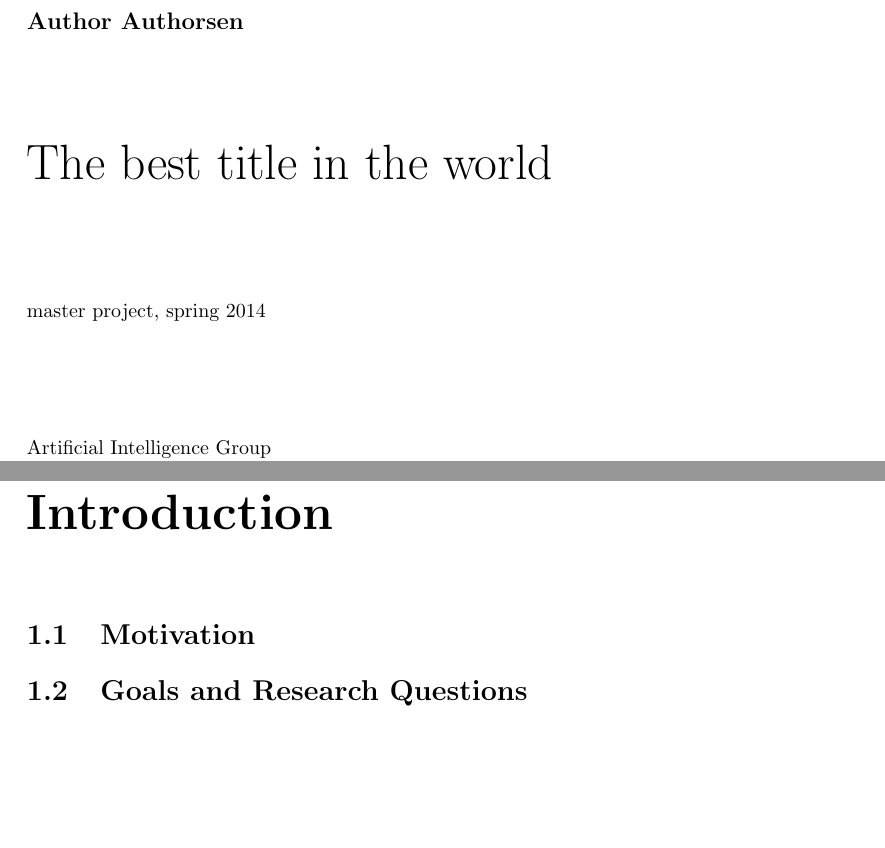
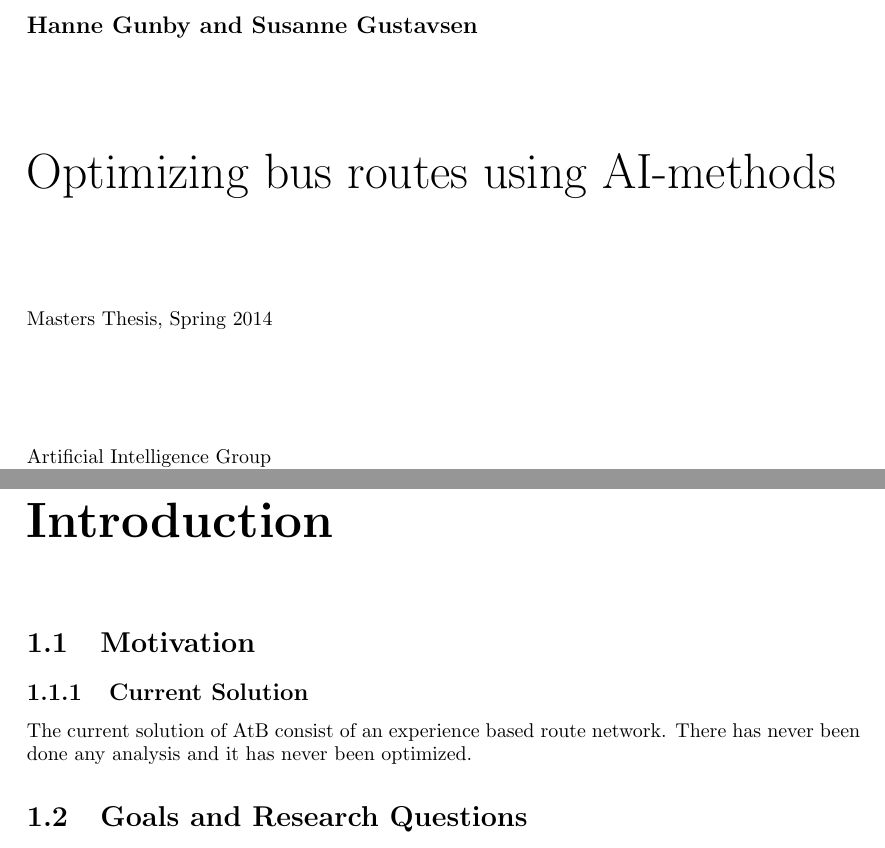
Before and after one commit to hanngu/msc-documentation, a LaTeX thesis (thesis/Report.tex, which reads thesis/chapters/introduction/motivation.tex): two parts of pages 1 and 11 of 27, joined at a grey line, cut at the place of the change, the shorter picture padded with empty space. The pictures show the PDF file thesis/out/Report.pdf that the author committed with the source.

Commit message:
current solution

```diff
--- a/thesis/Report.tex
+++ b/thesis/Report.tex
@@ -16,10 +16,10 @@
 
 % Author
 % Fill in here, and use commands in the text.
-\newcommand{\thesisAuthor}{Author Authorsen}
-\newcommand{\thesisTitle}{The best title in the world}
-\newcommand{\thesisType}{master project}
-\newcommand{\thesisDate}{spring 2014}
+\newcommand{\thesisAuthor}{Hanne Gunby and Susanne Gustavsen}
+\newcommand{\thesisTitle}{Optimizing bus routes using AI-methods}
+\newcommand{\thesisType}{Masters Thesis}
+\newcommand{\thesisDate}{Spring 2014}
 
 %Fancy headings
 %\pagestyle{fancy}
--- a/thesis/chapters/introduction/motivation.tex
+++ b/thesis/chapters/introduction/motivation.tex
@@ -1 +1,4 @@
 \section{Motivation}
+\subsection{Current Solution}
+
+The current solution of AtB consist of an experience based route network. There has never been done any analysis and it has never been optimized.
```
Also changed, not shown: thesis/chapters/discussion/discussion.tex (+1 -0 lines), thesis/chapters/discussion/futurework.tex (added, +1 -0 lines), thesis/chapters/introduction/introduction.tex (+2 -0 lines), thesis/chapters/introduction/researchquestions.tex (+2 -2 lines), thesis/chapters/model/model.tex (deleted, +0 -2 lines), thesis/chapters/relatedwork/relatedwork.tex (deleted, +0 -1 lines), thesis/chapters/results/statisticalresults.tex (line endings or trailing spaces), thesis/out/Report.pdf, 4 other files.
